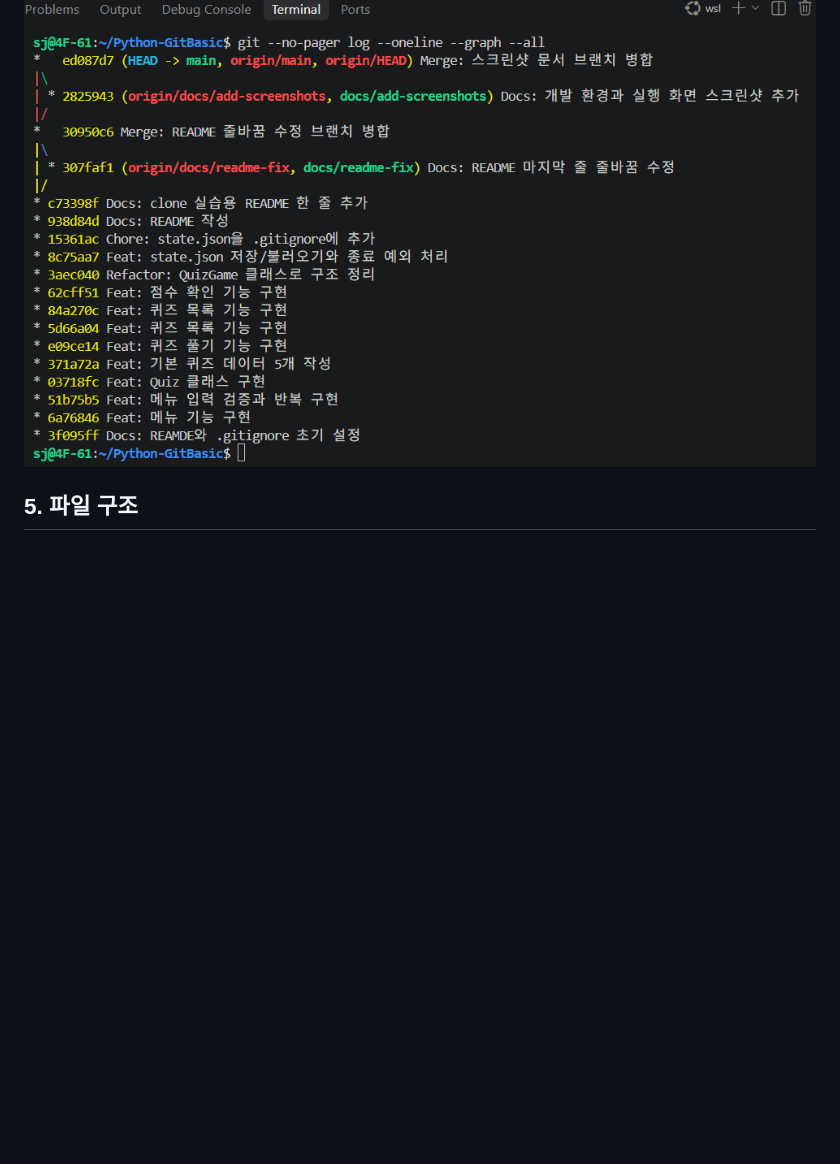
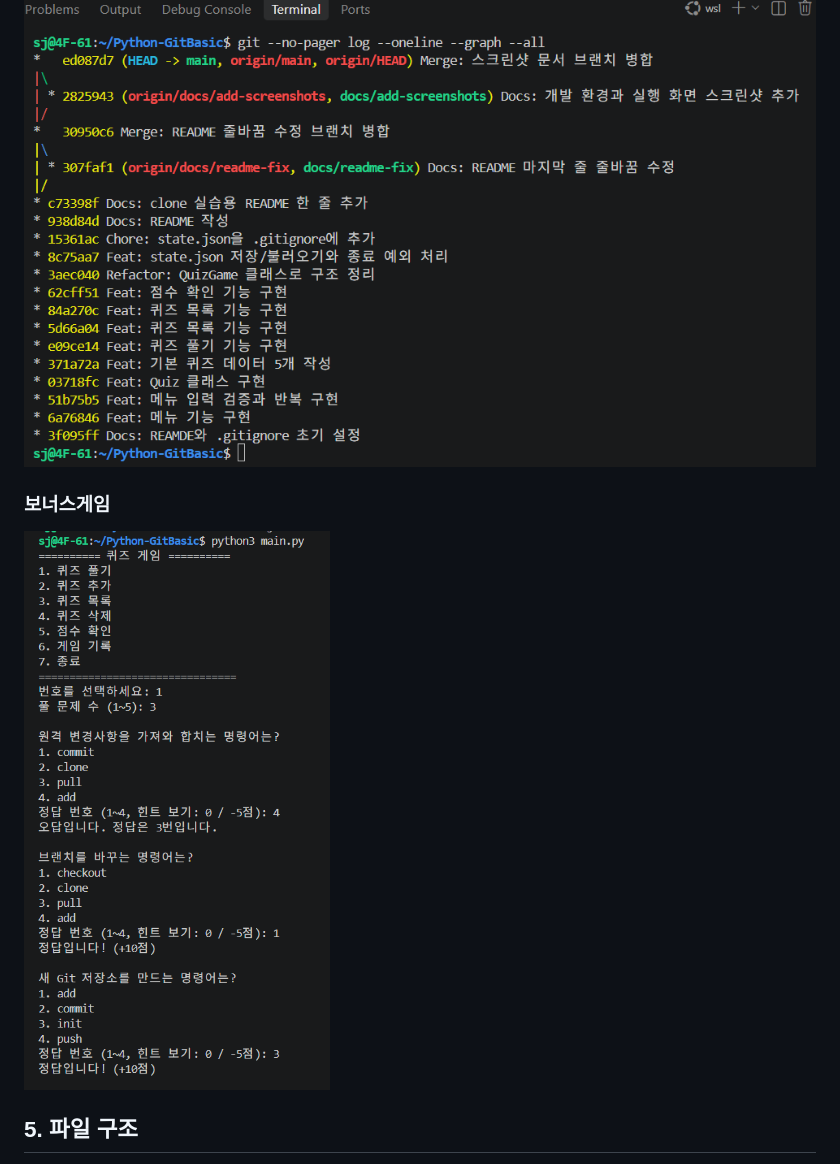
Before and after one commit to kimdudin/Python-GitBasic, a Markdown page: README.md, the part around the change. Drawn GitHub-style; pictures changed too: docs/screenshots/bonus.png (added); blank space fills up the shorter version.

Commit message:
Docs: 개발 환경과 실행 화면 스크린샷 추가

```diff
--- a/README.md
+++ b/README.md
@@ -65,6 +65,10 @@ python3 main.py
 ![git log](docs/screenshots/git_log.png)
 
 
+### 보너스게임
+![보너스게임](docs/screenshots/bonus.png)
+
+
 ## 5. 파일 구조
 Python-GitBasic/
 ├── main.py
```
